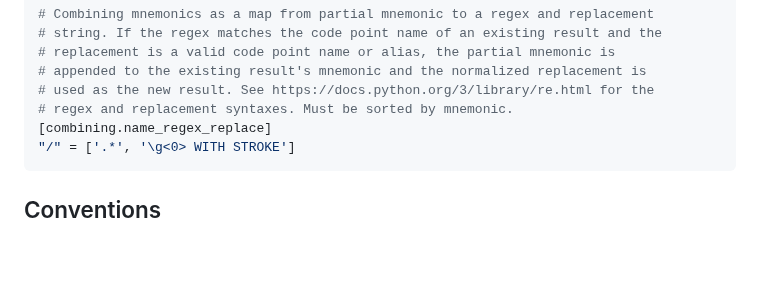
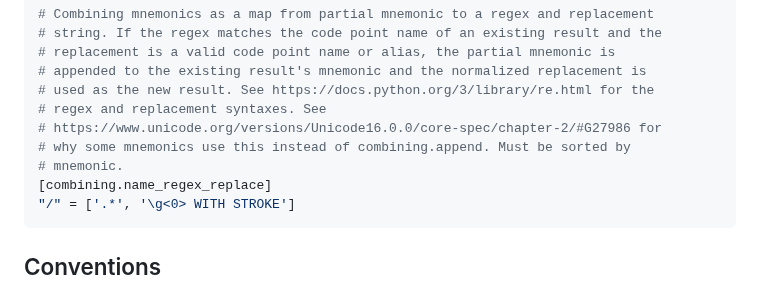
Before and after one commit to dseomn/unimnim, a Markdown page: unimnim/data/README.md, the part around the change. GitHub-like rendering; blank space fills up the shorter version.

Commit message:
Add link about the use of combining.name_regex_replace

````diff
--- a/unimnim/data/README.md
+++ b/unimnim/data/README.md
@@ -101,7 +101,10 @@ prefix = "l"
 # replacement is a valid code point name or alias, the partial mnemonic is
 # appended to the existing result's mnemonic and the normalized replacement is
 # used as the new result. See https://docs.python.org/3/library/re.html for the
-# regex and replacement syntaxes. Must be sorted by mnemonic.
+# regex and replacement syntaxes. See
+# https://www.unicode.org/versions/Unicode16.0.0/core-spec/chapter-2/#G27986 for
+# why some mnemonics use this instead of combining.append. Must be sorted by
+# mnemonic.
 [combining.name_regex_replace]
 "/" = ['.*', '\g<0> WITH STROKE']
 ```
````
